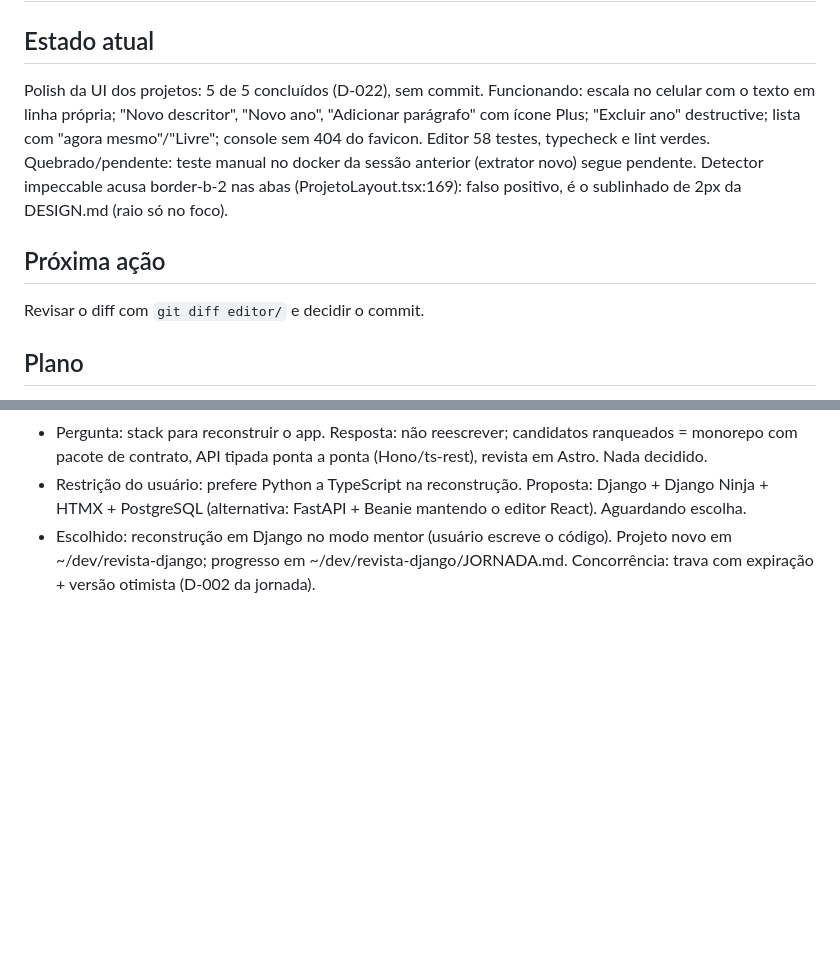
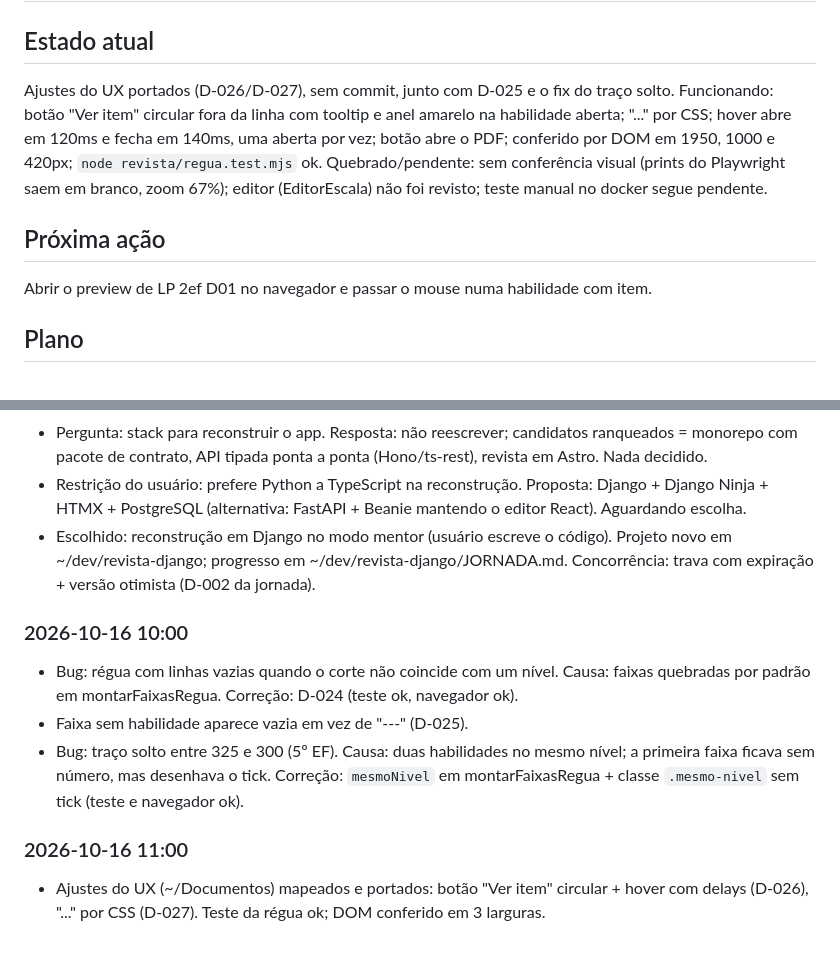
Before and after one commit to midiadigital123/revista-eletronica, a Markdown page: state.md, 2 parts joined by grey strips. Rendered like a GitHub page; blank space fills up the shorter version.

```diff
--- a/state.md
+++ b/state.md
@@ -2,12 +2,12 @@
 
 ## Estado atual
 <!-- sobrescrever a cada atualização -->
-Polish da UI dos projetos: 5 de 5 concluídos (D-022), sem commit.
-Funcionando: escala no celular com o texto em linha própria; "Novo descritor", "Novo ano", "Adicionar parágrafo" com ícone Plus; "Excluir ano" destructive; lista com "agora mesmo"/"Livre"; console sem 404 do favicon. Editor 58 testes, typecheck e lint verdes.
-Quebrado/pendente: teste manual no docker da sessão anterior (extrator novo) segue pendente. Detector impeccable acusa border-b-2 nas abas (ProjetoLayout.tsx:169): falso positivo, é o sublinhado de 2px da DESIGN.md (raio só no foco).
+Ajustes do UX portados (D-026/D-027), sem commit, junto com D-025 e o fix do traço solto.
+Funcionando: botão "Ver item" circular fora da linha com tooltip e anel amarelo na habilidade aberta; "..." por CSS; hover abre em 120ms e fecha em 140ms, uma aberta por vez; botão abre o PDF; conferido por DOM em 1950, 1000 e 420px; `node revista/regua.test.mjs` ok.
+Quebrado/pendente: sem conferência visual (prints do Playwright saem em branco, zoom 67%); editor (EditorEscala) não foi revisto; teste manual no docker segue pendente.
 
 ## Próxima ação
-Revisar o diff com `git diff editor/` e decidir o commit.
+Abrir o preview de LP 2ef D01 no navegador e passar o mouse numa habilidade com item.
 
 ## Plano
 1. [x] Extrator Python: topic, fim, split por habilidade, sem CORTES_SEM_NUMERO
@@ -248,3 +280,11 @@ Revisar o diff com `git diff editor/` e decidir o commit.
 - Pergunta: stack para reconstruir o app. Resposta: não reescrever; candidatos ranqueados = monorepo com pacote de contrato, API tipada ponta a ponta (Hono/ts-rest), revista em Astro. Nada decidido.
 - Restrição do usuário: prefere Python a TypeScript na reconstrução. Proposta: Django + Django Ninja + HTMX + PostgreSQL (alternativa: FastAPI + Beanie mantendo o editor React). Aguardando escolha.
 - Escolhido: reconstrução em Django no modo mentor (usuário escreve o código). Projeto novo em ~/dev/revista-django; progresso em ~/dev/revista-django/JORNADA.md. Concorrência: trava com expiração + versão otimista (D-002 da jornada).
+
+### 2026-10-16 10:00
+- Bug: régua com linhas vazias quando o corte não coincide com um nível. Causa: faixas quebradas por padrão em montarFaixasRegua. Correção: D-024 (teste ok, navegador ok).
+- Faixa sem habilidade aparece vazia em vez de "---" (D-025).
+- Bug: traço solto entre 325 e 300 (5º EF). Causa: duas habilidades no mesmo nível; a primeira faixa ficava sem número, mas desenhava o tick. Correção: `mesmoNivel` em montarFaixasRegua + classe `.mesmo-nivel` sem tick (teste e navegador ok).
+
+### 2026-10-16 11:00
+- Ajustes do UX (~/Documentos) mapeados e portados: botão "Ver item" circular + hover com delays (D-026), "..." por CSS (D-027). Teste da régua ok; DOM conferido em 3 larguras.
```
Also changed, not shown: other parts of state.md (+32 -0 lines).
